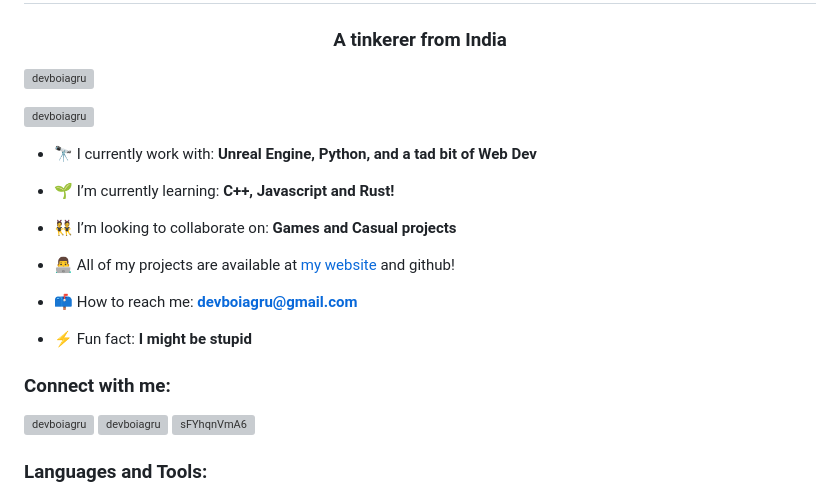
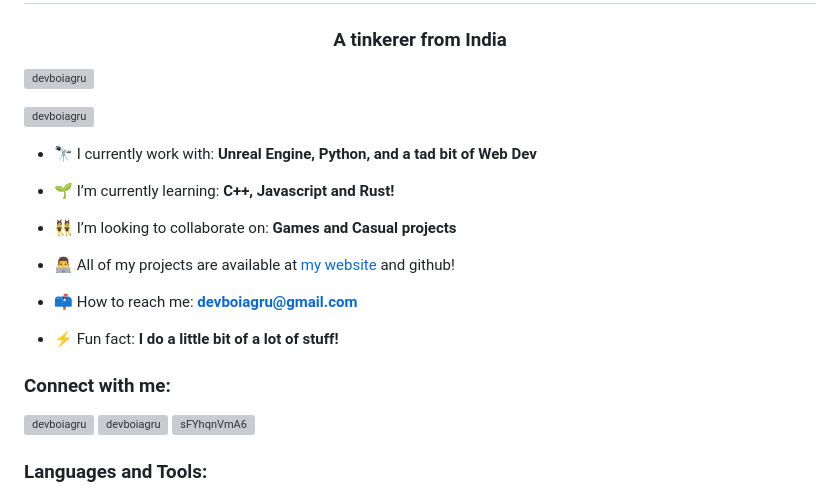
Before and after one commit to DevBoiAgru/DevBoiAgru, a Markdown page: README.md, the part around the change printed below. Drawn GitHub-style; grey boxes are pictures that could not be loaded.

```diff
--- a/README.md
+++ b/README.md
@@ -1,9 +1,11 @@
 <h1 align="center">Hello there! I'm DevBoiAgru</h1>
 <h3 align="center">A tinkerer from India</h3>
 
-<p align="left"> <img src="https://komarev.com/ghpvc/?username=devboiagru&label=Profile%20views&color=0e75b6&style=flat" alt="devboiagru" /> </p>
+<p align="left"> <img src="https://komarev.com/ghpvc/?username=devboiagru&label=Profile%20views&color=0e75b6&style=flat"
+        alt="devboiagru" /> </p>
 
-<p align="left"> <a href="https://github.com/ryo-ma/github-profile-trophy"><img src="https://github-profile-trophy.vercel.app/?username=devboiagru" alt="devboiagru" /></a> </p>
+<p align="left"> <a href="https://github.com/ryo-ma/github-profile-trophy"><img
+            src="https://github-profile-trophy.vercel.app/?username=devboiagru" alt="devboiagru" /></a> </p>
 
 - 🔭 I currently work with: **Unreal Engine, Python, and a tad bit of Web Dev**
 
@@ -15,13 +17,19 @@
 
 - 📫 How to reach me: **devboiagru@gmail.com**
 
-- ⚡ Fun fact: **I might be stupid**
+- ⚡ Fun fact: **I do a little bit of a lot of stuff!**
 
 <h3 align="left">Connect with me:</h3>
 <p align="left">
-<a href="https://instagram.com/devboiagru" target="blank"><img align="center" src="https://raw.githubusercontent.com/rahuldkjain/github-profile-readme-generator/master/src/images/icons/Social/instagram.svg" alt="devboiagru" height="30" width="40" /></a>
-<a href="https://www.youtube.com/c/devboiagru" target="blank"><img align="center" src="https://raw.githubusercontent.com/rahuldkjain/github-profile-readme-generator/master/src/images/icons/Social/youtube.svg" alt="devboiagru" height="30" width="40" /></a>
-<a href="https://discord.gg/sFYhqnVmA6" target="blank"><img align="center" src="https://raw.githubusercontent.com/rahuldkjain/github-profile-readme-generator/master/src/images/icons/Social/discord.svg" alt="sFYhqnVmA6" height="30" width="40" /></a>
+    <a href="https://instagram.com/devboiagru" target="blank"><img align="center"
+            src="https://raw.githubusercontent.com/rahuldkjain/github-profile-readme-generator/master/src/images/icons/Social/instagram.svg"
+            alt="devboiagru" height="30" width="40" /></a>
+    <a href="https://www.youtube.com/c/devboiagru" target="blank"><img align="center"
+            src="https://raw.githubusercontent.com/rahuldkjain/github-profile-readme-generator/master/src/images/icons/Social/youtube.svg"
+            alt="devboiagru" height="30" width="40" /></a>
+    <a href="https://discord.gg/sFYhqnVmA6" target="blank"><img align="center"
+            src="https://raw.githubusercontent.com/rahuldkjain/github-profile-readme-generator/master/src/images/icons/Social/discord.svg"
+            alt="sFYhqnVmA6" height="30" width="40" /></a>
 </p>
 
 <h3 align="left">Languages and Tools:</h3>
```
Also changed, not shown: other parts of README.md (+57 -3 lines).
